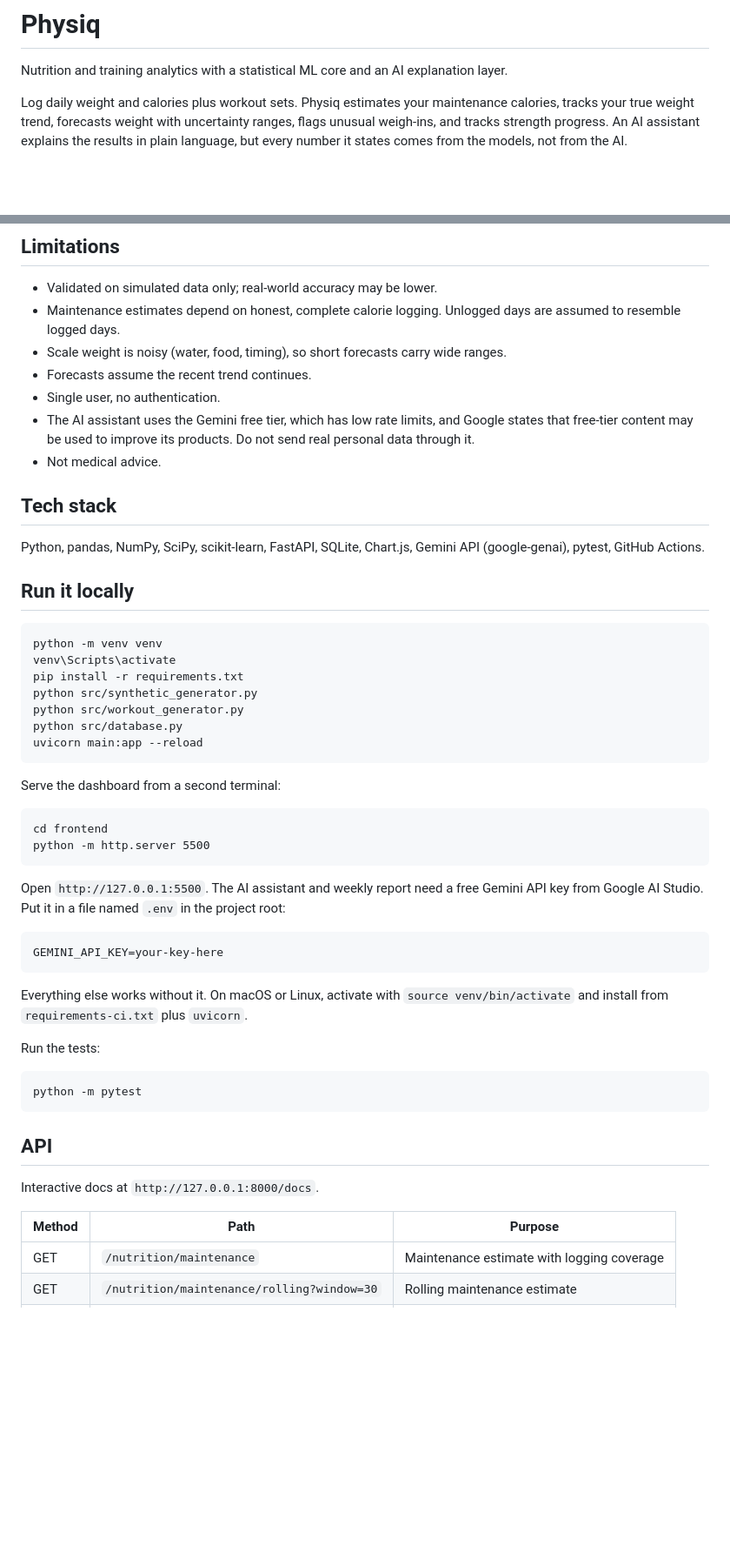
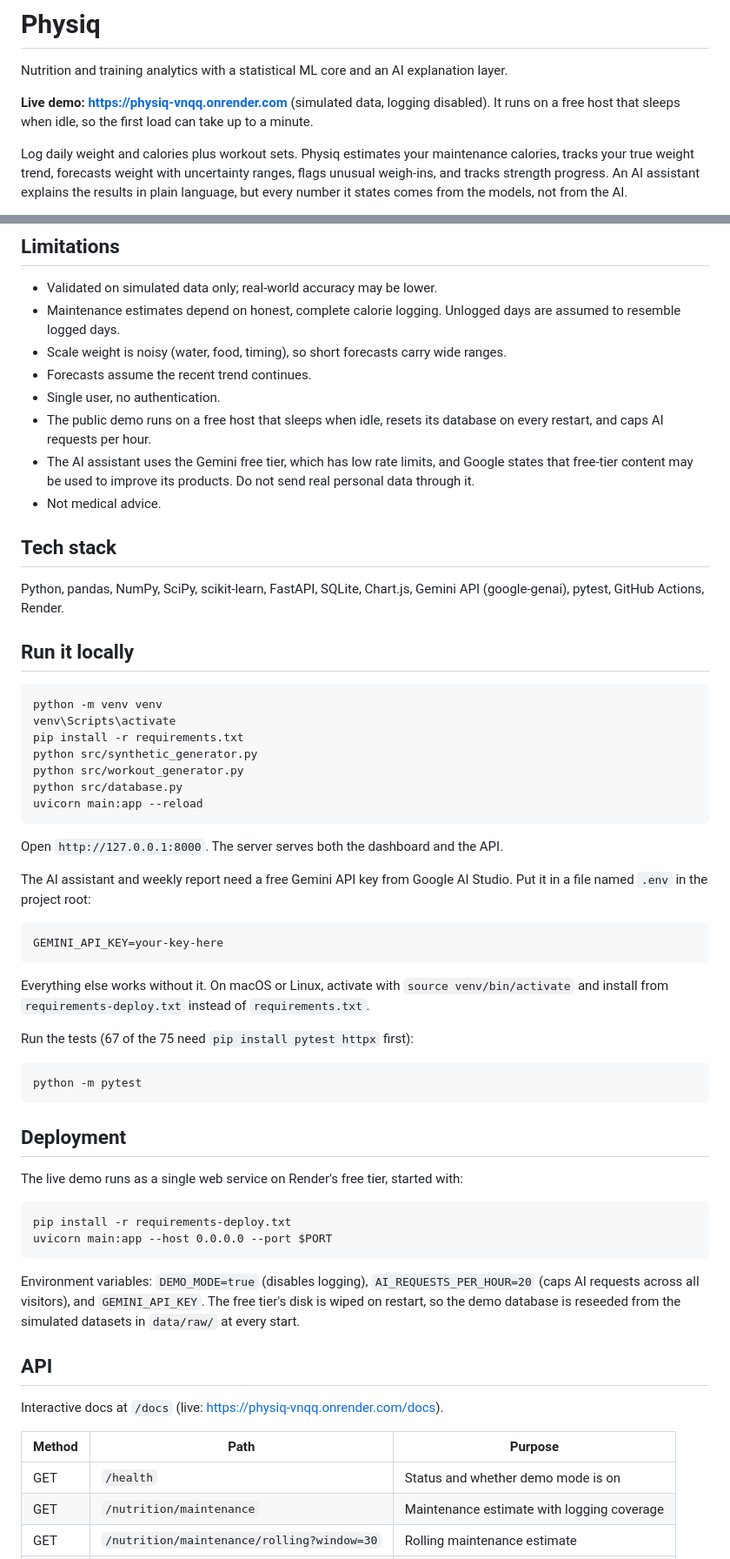
Before and after one commit to Garv-com/physiq, a Markdown page: README.md, 2 parts joined by grey strips. Shown at 87% size. Drawn GitHub-style; blank space fills up the shorter version.

Commit message:
Update README with live demo, deployment notes and single-server setup

````diff
--- a/README.md
+++ b/README.md
@@ -1,6 +1,8 @@
 # Physiq
 
 Nutrition and training analytics with a statistical ML core and an AI explanation layer.
+
+**Live demo: https://physiq-vnqq.onrender.com** (simulated data, logging disabled). It runs on a free host that sleeps when idle, so the first load can take up to a minute.
 
 Log daily weight and calories plus workout sets. Physiq estimates your maintenance calories, tracks your true weight trend, forecasts weight with uncertainty ranges, flags unusual weigh-ins, and tracks strength progress. An AI assistant explains the results in plain language, but every number it states comes from the models, not from the AI.
 
@@ -70,12 +72,13 @@ When weight is flat, a plain 7-day average is about as good as the Kalman foreca
 - Scale weight is noisy (water, food, timing), so short forecasts carry wide ranges.
 - Forecasts assume the recent trend continues.
 - Single user, no authentication.
+- The public demo runs on a free host that sleeps when idle, resets its database on every restart, and caps AI requests per hour.
 - The AI assistant uses the Gemini free tier, which has low rate limits, and Google states that free-tier content may be used to improve its products. Do not send real personal data through it.
 - Not medical advice.
 
 ## Tech stack
 
-Python, pandas, NumPy, SciPy, scikit-learn, FastAPI, SQLite, Chart.js, Gemini API (google-genai), pytest, GitHub Actions.
+Python, pandas, NumPy, SciPy, scikit-learn, FastAPI, SQLite, Chart.js, Gemini API (google-genai), pytest, GitHub Actions, Render.
 
 ## Run it locally
 
@@ -89,33 +92,40 @@ python src/database.py
 uvicorn main:app --reload
 ```
 
-Serve the dashboard from a second terminal:
+Open `http://127.0.0.1:8000`. The server serves both the dashboard and the API.
 
-```
-cd frontend
-python -m http.server 5500
-```
-
-Open `http://127.0.0.1:5500`. The AI assistant and weekly report need a free Gemini API key from Google AI Studio. Put it in a file named `.env` in the project root:
+The AI assistant and weekly report need a free Gemini API key from Google AI Studio. Put it in a file named `.env` in the project root:
 
 ```
 GEMINI_API_KEY=your-key-here
 ```
 
-Everything else works without it. On macOS or Linux, activate with `source venv/bin/activate` and install from `requirements-ci.txt` plus `uvicorn`.
+Everything else works without it. On macOS or Linux, activate with `source venv/bin/activate` and install from `requirements-deploy.txt` instead of `requirements.txt`.
 
-Run the tests:
+Run the tests (67 of the 75 need `pip install pytest httpx` first):
 
 ```
 python -m pytest
 ```
 
+## Deployment
+
+The live demo runs as a single web service on Render's free tier, started with:
+
+```
+pip install -r requirements-deploy.txt
+uvicorn main:app --host 0.0.0.0 --port $PORT
+```
+
+Environment variables: `DEMO_MODE=true` (disables logging), `AI_REQUESTS_PER_HOUR=20` (caps AI requests across all visitors), and `GEMINI_API_KEY`. The free tier's disk is wiped on restart, so the demo database is reseeded from the simulated datasets in `data/raw/` at every start.
+
 ## API
 
-Interactive docs at `http://127.0.0.1:8000/docs`.
+Interactive docs at `/docs` (live: https://physiq-vnqq.onrender.com/docs).
 
 | Method | Path | Purpose |
 |---|---|---|
+| GET | `/health` | Status and whether demo mode is on |
 | GET | `/nutrition/maintenance` | Maintenance estimate with logging coverage |
 | GET | `/nutrition/maintenance/rolling?window=30` | Rolling maintenance estimate |
 | GET | `/nutrition/forecast?days=14` | Weight forecast with 90% interval |
````
Also changed, not shown: other parts of README.md (+3 -2 lines).
